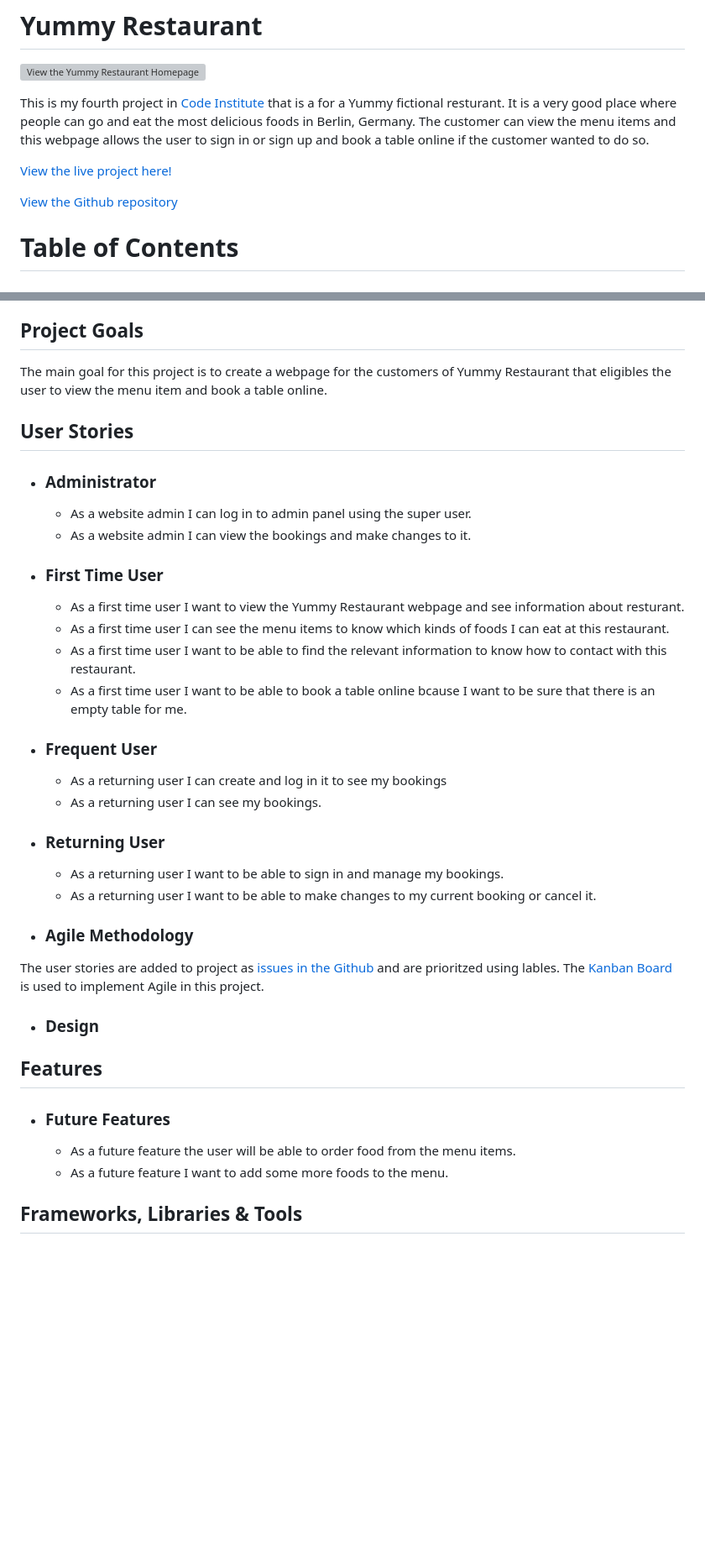
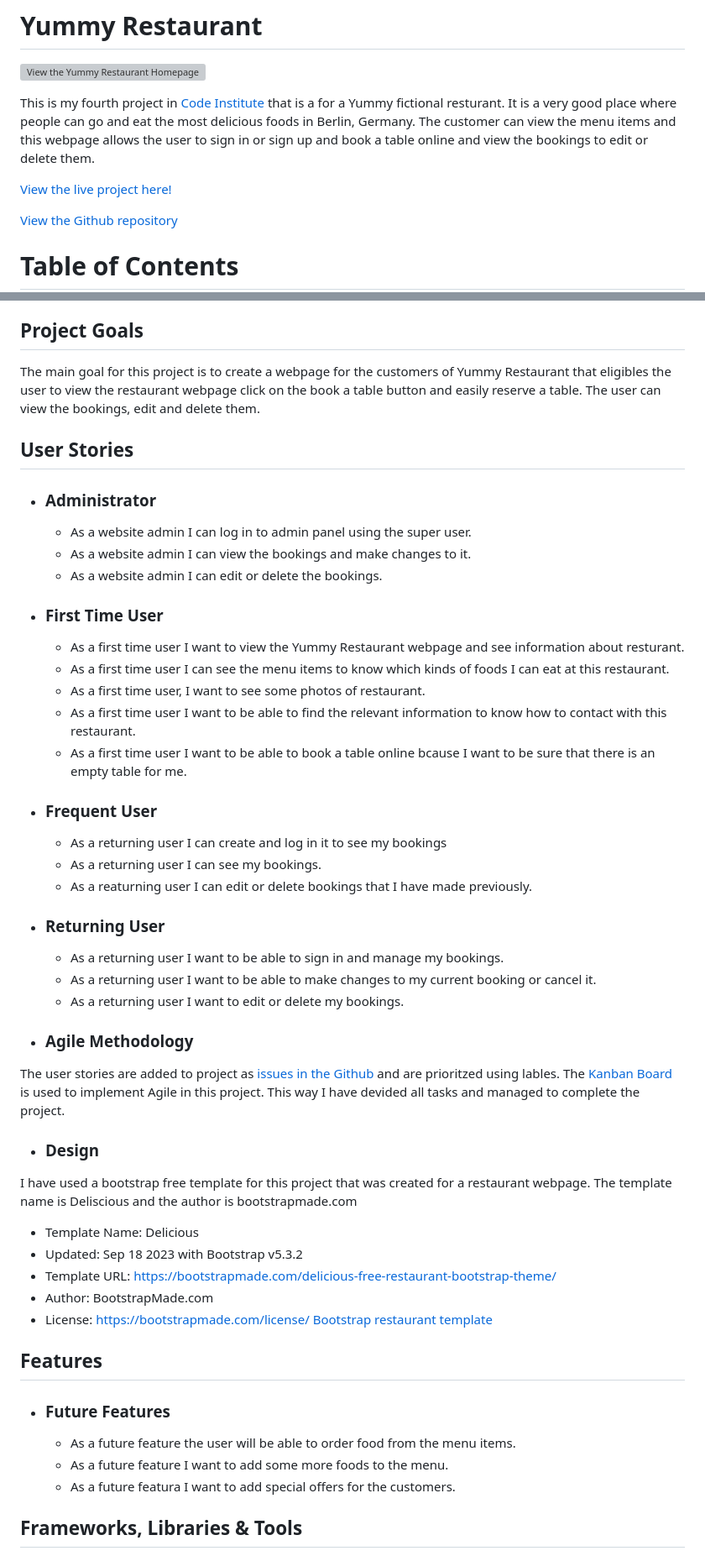
Before and after one commit to Saleha-m14/Restaurant-webpage, a Markdown page: README.md, 2 parts joined by grey strips. Shown at 84% size. Rendered like a GitHub page; blank space fills up the shorter version; grey boxes are pictures that could not be loaded.

Commit message:
add fixed bugs to the readme.md file

```diff
--- a/README.md
+++ b/README.md
@@ -3,5 +3,5 @@
 
 ![View the Yummy Restaurant Homepage](images/main-image.png)
 
-This is my fourth project in [Code Institute](https://codeinstitute.net/de/) that is a for a Yummy fictional resturant. It is a very good place where people can go and eat the most delicious foods in Berlin, Germany. The customer can view the menu items and this webpage allows the user to sign in or sign up and book a table online if the customer wanted to do so.
+This is my fourth project in [Code Institute](https://codeinstitute.net/de/) that is a for a Yummy fictional resturant. It is a very good place where people can go and eat the most delicious foods in Berlin, Germany. The customer can view the menu items and this webpage allows the user to sign in or sign up and book a table online and view the bookings to edit or delete them.
 
@@ -27,43 +27,55 @@ This is my fourth project in [Code Institute](https://codeinstitute.net/de/) tha
 
 ## Project Goals
 
-The main goal for this project is to create a webpage for the customers of Yummy Restaurant that eligibles the user to view the menu item and book a table online.
+The main goal for this project is to create a webpage for the customers of Yummy Restaurant that eligibles the user to view the restaurant webpage click on the book a table button and easily reserve a table. The user can view the bookings, edit and delete them.
 
 ## User Stories
 
 - ### Administrator
   -  As a website admin I can log in to admin panel using the super user.
   -  As a website admin I can view the bookings and make changes to it.
+  -  As a website admin I can edit or delete the bookings.
 
 
  -  ### First Time User
     -  As a first time user I want to view the Yummy Restaurant webpage and see information about resturant.
     -  As a first time user I can see the menu items to know which kinds of foods I can eat at this restaurant.
+    -  As a first time user, I want to see some photos of restaurant.
     -  As a first time user I want to be able to find the relevant information to know how to contact with this restaurant.
     -  As a first time user I want to be able to book a table online bcause I want to be sure that there is an empty table for me.
 
  -  ### Frequent User
     - As a returning user I can create and log in it to see my bookings
     - As a returning user I can see my bookings.
+    - As a reaturning user I can edit or delete bookings that I have made previously.
 
 - ### Returning User
 
     -  As a returning user I want to be able to sign in and manage my bookings.
     -  As a returning user I want to be able to make changes to my current booking or cancel it.
+    -  As a returning user I want to edit or delete my bookings.
 
 - ### Agile Methodology
 
-The user stories are added to project as [issues in the Github](https://github.com/Saleha-m14/Restaurant-webpage/issues) and are prioritzed using lables. The [Kanban Board](<https://github.com/users/Saleha-m14/projects/3>) is used to implement Agile in this project.
+The user stories are added to project as [issues in the Github](https://github.com/Saleha-m14/Restaurant-webpage/issues) and are prioritzed using lables. The [Kanban Board](<https://github.com/users/Saleha-m14/projects/3>) is used to implement Agile in this project. This way I have devided all tasks and managed to complete the project.
 
 
 -  ### Design
-
+ I have used a bootstrap free template for this project that was created for a restaurant webpage.
+ The template name is Deliscious and the author is bootstrapmade.com
+  - Template Name: Delicious
+  - Updated: Sep 18 2023 with Bootstrap v5.3.2
+  - Template URL: <https://bootstrapmade.com/delicious-free-restaurant-bootstrap-theme/>
+  - Author: BootstrapMade.com
+  - License: <https://bootstrapmade.com/license/>
+ [Bootstrap restaurant template](https://bootstrapmade.com/demo/Restaurantly/)
 
 ## Features
 
   - ### Future Features
     - As a future feature the user will be able to order food  from the menu items.
     - As a future feature I want to add some more foods to the menu.
+    - As a future featura I want to add special offers for the customers.
 
 ## Frameworks, Libraries & Tools
 
```
Also changed, not shown: other parts of README.md (+12 -2 lines).
